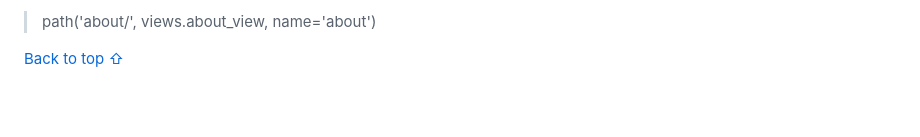
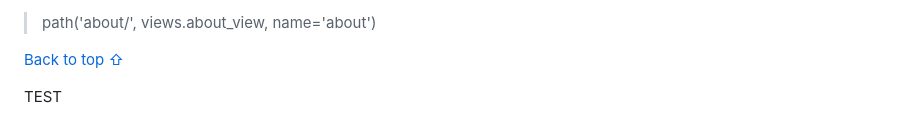
Before and after one commit to Tossan99/community-sweden, a Markdown page: README.md, the part around the change. Drawn GitHub-style; blank space fills up the shorter version.

```diff
--- a/README.md
+++ b/README.md
@@ -118,3 +118,5 @@ We use 4 spaces for indentations.
 > path('about/', views.about_view, name='about')
 
 [Back to top ⇧](#table-of-contents)
+
+TEST
```
